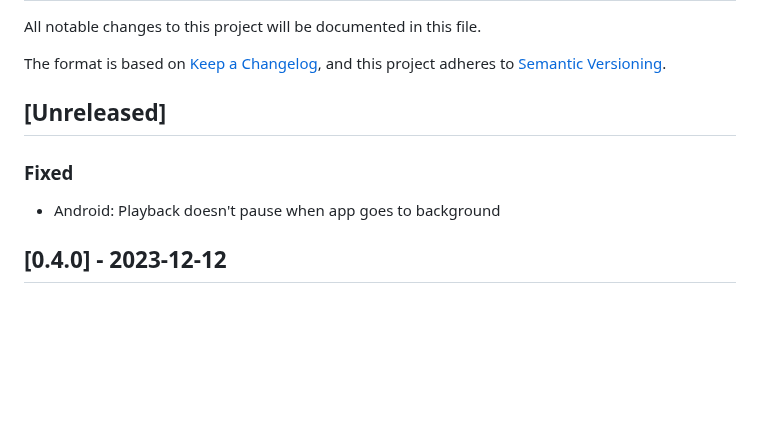
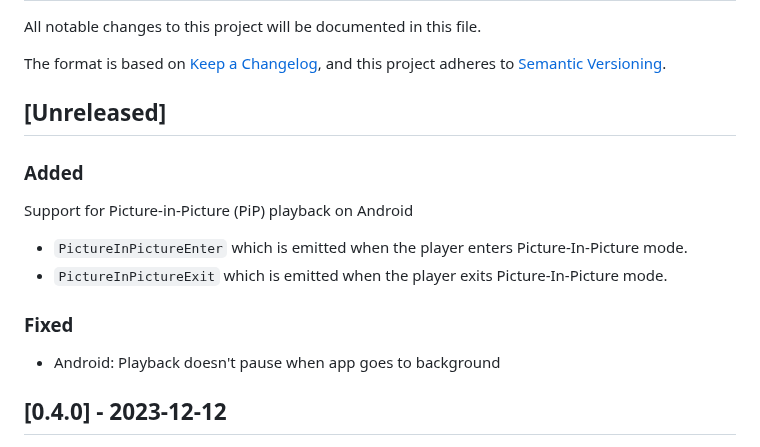
Before and after one commit to bitmovin/bitmovin-player-flutter, a Markdown page: CHANGELOG.md, the part around the change. GitHub-like rendering; blank space fills up the shorter version.

Commit message:
chore: add changelog

```diff
--- a/CHANGELOG.md
+++ b/CHANGELOG.md
@@ -5,8 +5,12 @@ The format is based on [Keep a Changelog](https://keepachangelog.com/),
 and this project adheres to [Semantic Versioning](https://semver.org/).
 
 ## [Unreleased]
+### Added
+Support for Picture-in-Picture (PiP) playback on Android
+- `PictureInPictureEnter` which is emitted when the player enters Picture-In-Picture mode.
+- `PictureInPictureExit` which is emitted when the player exits Picture-In-Picture mode.
+
 ### Fixed
-
 - Android: Playback doesn't pause when app goes to background
 
 ## [0.4.0] - 2023-12-12
```
